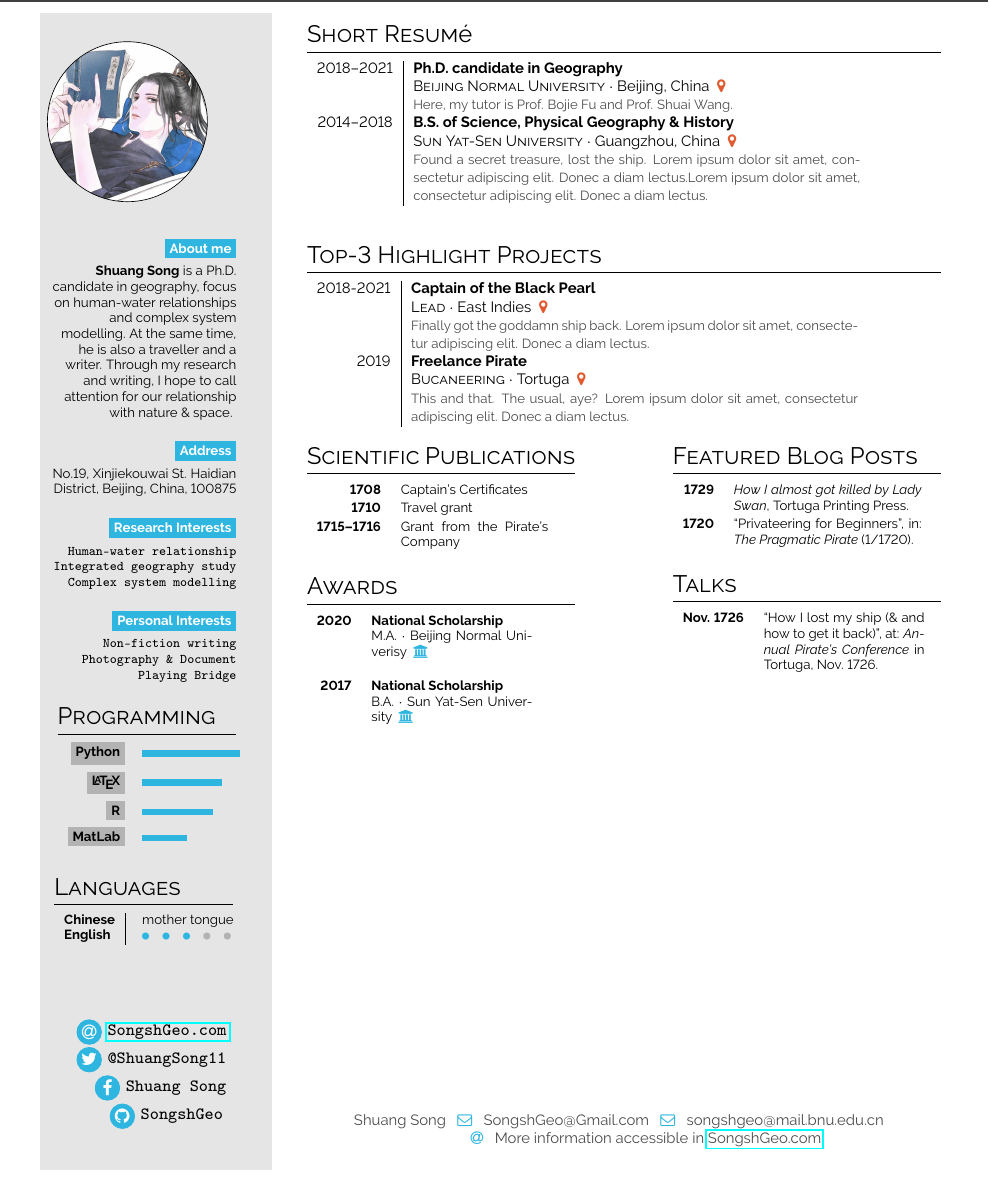
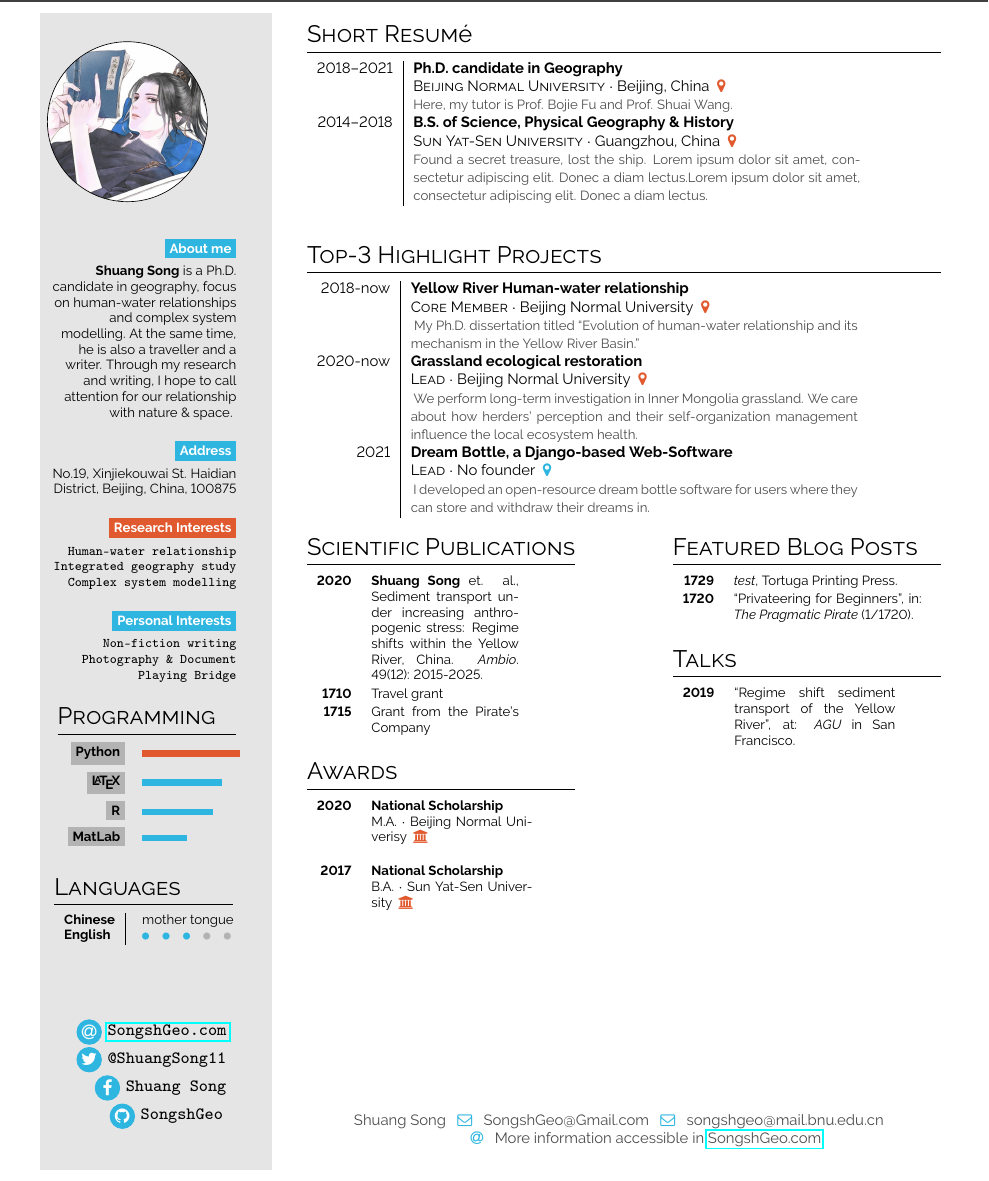
Before and after one commit to SongshGeo/My-Daily-Practices, a LaTeX CV (CV_SongshGeo/main.tex): part of the page, cut so that both start at the same text. Compiled offline with pdfLaTeX.

Commit message:
双排制作排版

```diff
--- a/CV_SongshGeo/main.tex
+++ b/CV_SongshGeo/main.tex
@@ -80,7 +80,7 @@ No.19, Xinjiekouwai St. Haidian District, Beijing, China, 100875
 
 % \bigskip
 
-\bg{cvgreen}{white}{Research Interests}\\[0.5em]
+\bg{cvred}{white}{Research Interests}\\[0.5em]
 
 \texttt{Human-water relationship}
 
@@ -104,7 +104,7 @@ No.19, Xinjiekouwai St. Haidian District, Beijing, China, 100875
 \begin{minipage}[t]{0.2\textwidth}
     \section*{Programming}
     \begin{tabular}{r @{\hspace{0.5em}}l}
-         \bg{skilllabelcolour}{iconcolour}{Python} &  \barrule{0.55}{0.5em}{cvgreen}\\
+         \bg{skilllabelcolour}{iconcolour}{Python} &  \barrule{0.55}{0.5em}{cvred}\\
          \bg{skilllabelcolour}{iconcolour}{\LaTeX} & \barrule{0.45}{0.5em}{cvgreen} \\
 		 \bg{skilllabelcolour}{iconcolour}{R} & \barrule{0.4}{0.5em}{cvgreen} \\
          \bg{skilllabelcolour}{iconcolour}{MatLab} & \barrule{0.25}{0.5em}{cvgreen} \\
@@ -149,9 +149,18 @@ No.19, Xinjiekouwai St. Haidian District, Beijing, China, 100875
 
 \section*{Top-3 Highlight Projects}
 \begin{tabular}{r| p{0.5\textwidth} c}
-	\cvevent{2018-2021}{Captain of the Black Pearl}{Lead}{East Indies \color{cvred}}{Finally got the goddamn ship back. \lorem} \\
-	\cvevent{2019}{Freelance Pirate}{Bucaneering}{Tortuga \color{cvred}}{This and that. The usual, aye?  \lorem} \\
-%	\cvevent{2018}{}
+	\cvevent{2018-now}{Yellow River Human-water relationship}{Core Member}{Beijing Normal University \color{cvred}}{
+        % 介绍人-水项目
+        My Ph.D. dissertation titled ``Evolution of human-water relationship and its mechanism in the Yellow River Basin.''
+    } \\
+	\cvevent{2020-now}{Grassland ecological restoration}{Lead}{Beijing Normal University \color{cvred}}{
+        % 介绍草原生态恢复项目
+        We perform long-term investigation in Inner Mongolia grassland. We care about how herders' perception and their self-organization management influence the local ecosystem health.
+    } \\
+	\cvevent{2021}{Dream Bottle, a Django-based Web-Software}{Lead}{No founder \color{headerblue}}{
+		% 介绍Dream Bottle项目
+		I developed an open-resource dream bottle software for users where they can store and withdraw their dreams in.
+	}
 \end{tabular}
 \vspace{1em}
 
@@ -159,17 +168,17 @@ No.19, Xinjiekouwai St. Haidian District, Beijing, China, 100875
 \begin{minipage}[t]{0.3\textwidth}
     \section*{Scientific Publications}
     \begin{tabular}{>{\footnotesize\bfseries}r >{\footnotesize}p{0.55\textwidth}}
-        1708 & Captain's Certificates \\
+        2020 & \textbf{Shuang Song} et. al., Sediment transport under increasing anthropogenic stress: Regime shifts within the Yellow River, China. \textit{Ambio}. 49(12): 2015-2025.\\
         1710 & Travel grant \\
-        1715--1716 & Grant from the Pirate's Company
+        1715 & Grant from the Pirate's Company
     \end{tabular}
     \bigskip
 
 	\section*{Awards}
 	\begin{tabular}{>{\footnotesize\bfseries}r >{\footnotesize}p{0.6\textwidth}}
 		% \cvdegree{2021}{Captain}{Certified}{Tortuga Uni \color{headerblue}}{} \\
-		\cvdegree{2020}{National Scholarship}{M.A.}{Beijing Normal Univerisy\color{headerblue}}{} \\
-		\cvdegree{2017}{National Scholarship}{B.A.}{Sun Yat-Sen University\color{headerblue}}{}
+		\cvdegree{2020}{National Scholarship}{M.A.}{Beijing Normal Univerisy\color{cvred}}{} \\
+		\cvdegree{2017}{National Scholarship}{B.A.}{Sun Yat-Sen University\color{cvred}}{}
 	\end{tabular}
     \bigskip
 
@@ -177,14 +186,14 @@ No.19, Xinjiekouwai St. Haidian District, Beijing, China, 100875
     \begin{minipage}[t]{0.3\textwidth}
     \section*{Featured Blog Posts}
     \begin{tabular}{>{\footnotesize\bfseries}r >{\footnotesize}p{0.7\textwidth}}
-        1729 & \emph{How I almost got killed by Lady Swan}, Tortuga Printing Press. \\
+        1729 & \emph{test}, Tortuga Printing Press. \\
         1720 & ``Privateering for Beginners'', in: \emph{The Pragmatic Pirate} (1/1720).
     \end{tabular}
     \bigskip
 
     \section*{Talks}
     \begin{tabular}{>{\footnotesize\bfseries}r >{\footnotesize}p{0.6\textwidth}}
-        Nov. 1726 & ``How I lost my ship (\& and how to get it back)'', at: \emph{Annual Pirate's Conference} in Tortuga, Nov. 1726.
+        2019 & ``Regime shift sediment transport of the Yellow River'', at: \emph{AGU} in San Francisco.
     \end{tabular}
 \end{minipage}
 
```
Also changed, not shown: 1 other file.
